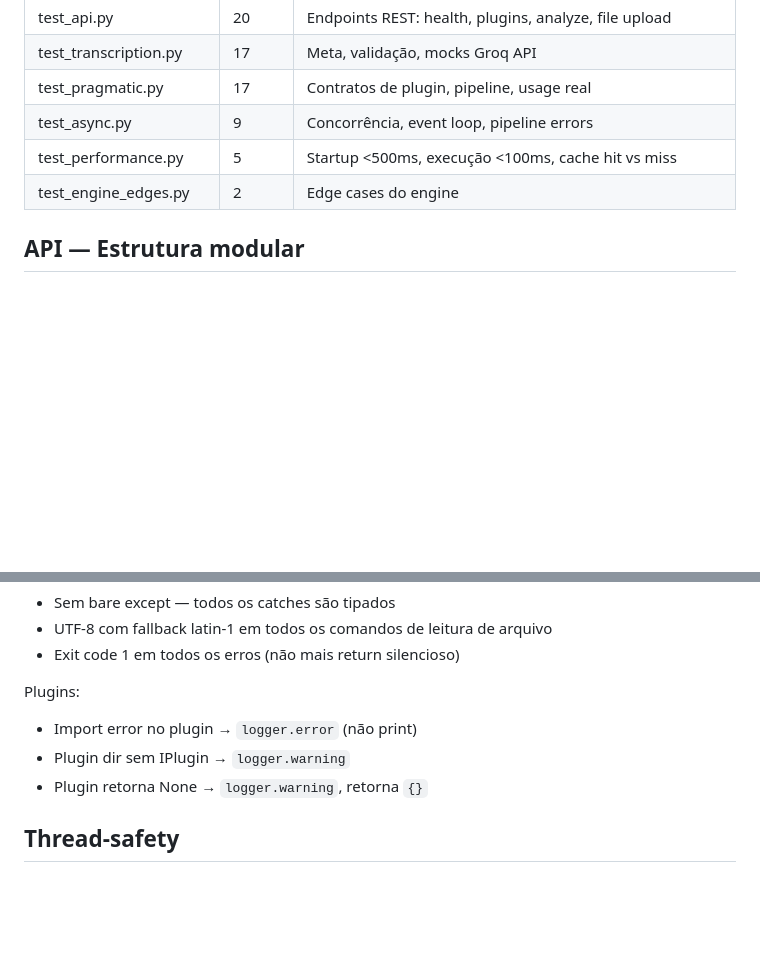
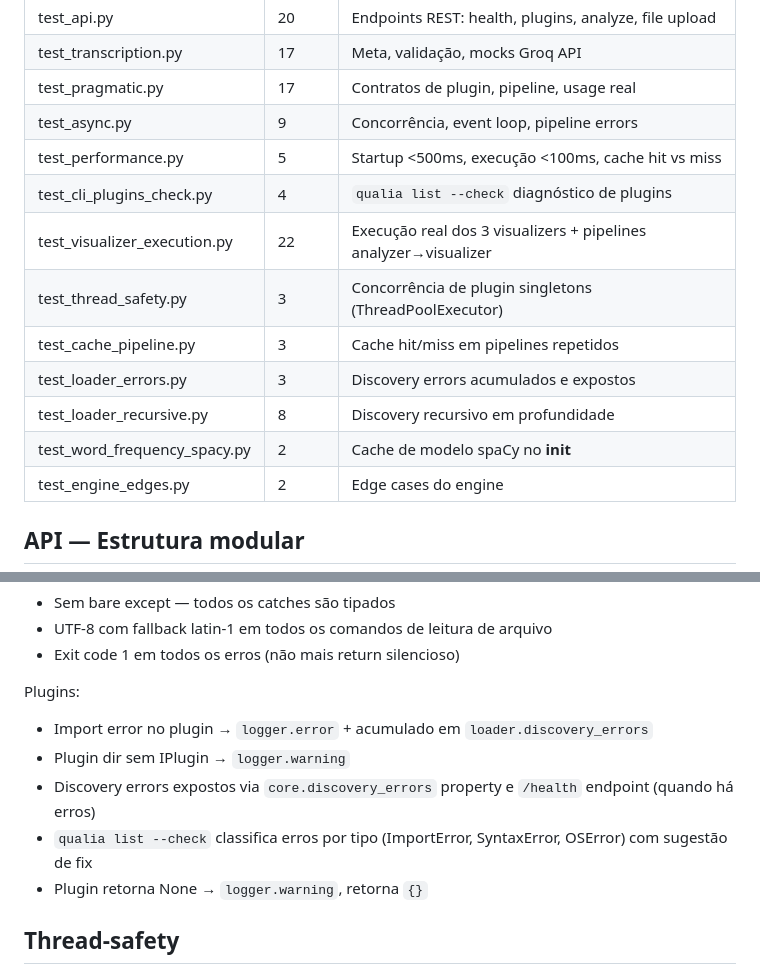
Before and after one commit to mrlnlms/qualia, a Markdown page: docs/TECHNICAL_STATE.md, 2 parts joined by grey strips. Drawn GitHub-style; blank space fills up the shorter version.

Commit message:
docs: CLAUDE.md e TECHNICAL_STATE.md atualizados — provides enforced, discovery errors, --check, extras, stability, contagem de testes

```diff
--- a/docs/TECHNICAL_STATE.md
+++ b/docs/TECHNICAL_STATE.md
@@ -38,6 +38,13 @@
 | test_pragmatic.py | 17 | Contratos de plugin, pipeline, usage real |
 | test_async.py | 9 | Concorrência, event loop, pipeline errors |
 | test_performance.py | 5 | Startup <500ms, execução <100ms, cache hit vs miss |
+| test_cli_plugins_check.py | 4 | `qualia list --check` diagnóstico de plugins |
+| test_visualizer_execution.py | 22 | Execução real dos 3 visualizers + pipelines analyzer→visualizer |
+| test_thread_safety.py | 3 | Concorrência de plugin singletons (ThreadPoolExecutor) |
+| test_cache_pipeline.py | 3 | Cache hit/miss em pipelines repetidos |
+| test_loader_errors.py | 3 | Discovery errors acumulados e expostos |
+| test_loader_recursive.py | 8 | Discovery recursivo em profundidade |
+| test_word_frequency_spacy.py | 2 | Cache de modelo spaCy no __init__ |
 | test_engine_edges.py | 2 | Edge cases do engine |
 
 ## API — Estrutura modular
@@ -256,8 +263,10 @@ CLI:
 - Exit code 1 em todos os erros (não mais return silencioso)
 
 Plugins:
-- Import error no plugin → `logger.error` (não print)
+- Import error no plugin → `logger.error` + acumulado em `loader.discovery_errors`
 - Plugin dir sem IPlugin → `logger.warning`
+- Discovery errors expostos via `core.discovery_errors` property e `/health` endpoint (quando há erros)
+- `qualia list --check` classifica erros por tipo (ImportError, SyntaxError, OSError) com sugestão de fix
 - Plugin retorna None → `logger.warning`, retorna `{}`
 
 ## Thread-safety
```
Also changed, not shown: CLAUDE.md (+6 -2 lines).
